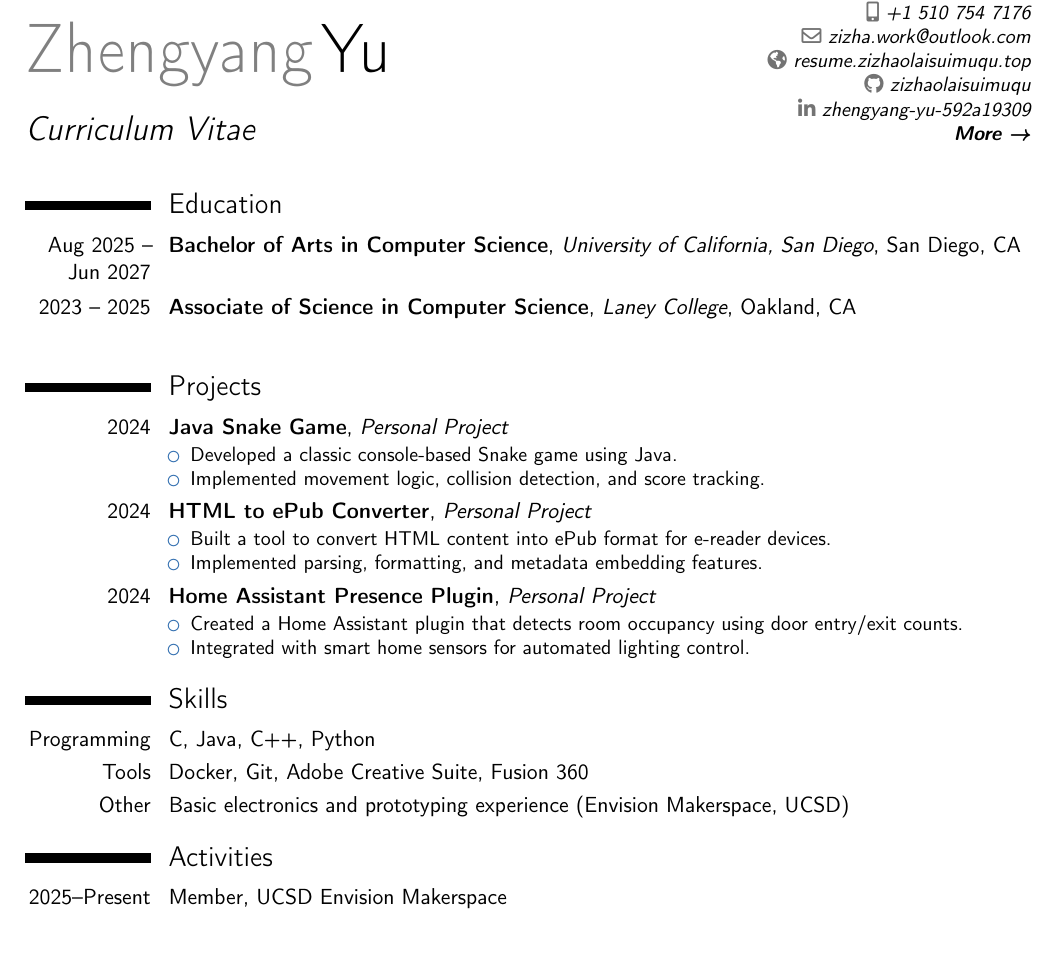
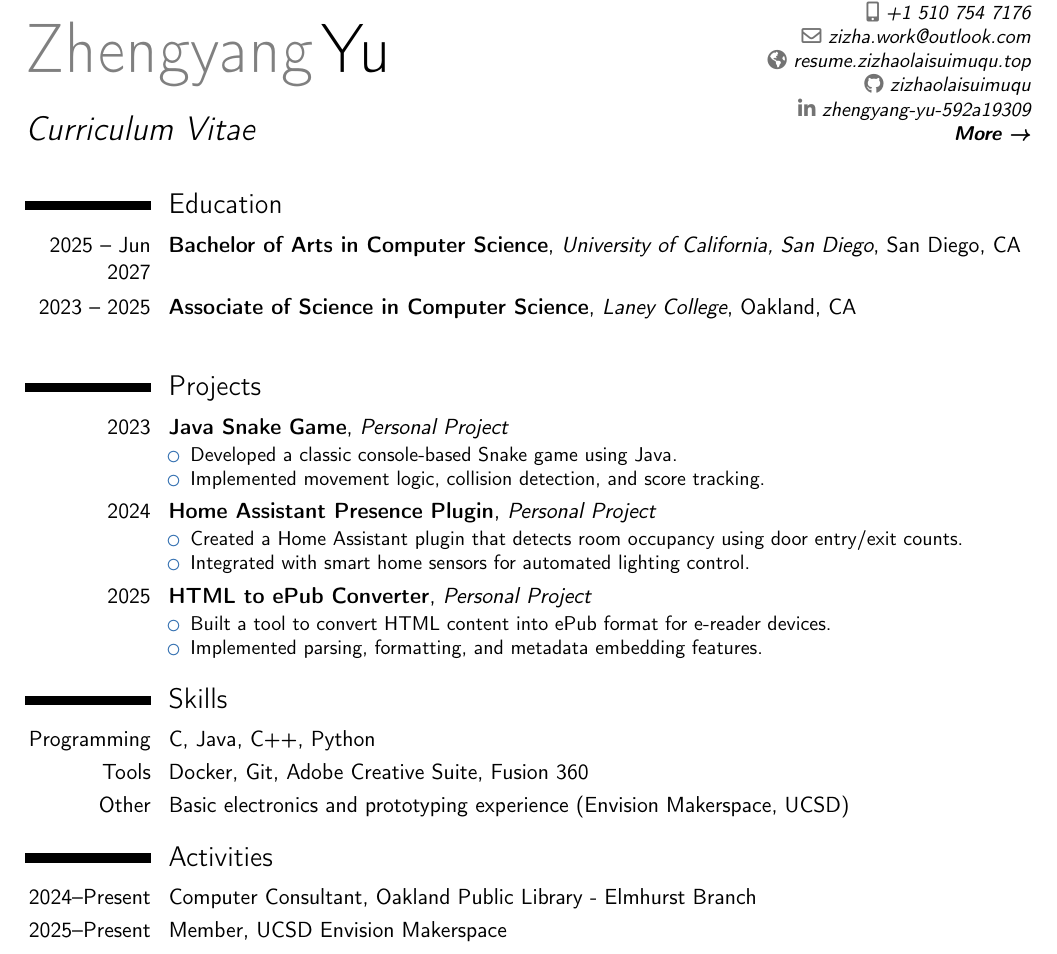
Before and after one commit to zizhaolaisuimuqu/resume, a LaTeX CV (resume.tex): part of the page, cut so that both start at the same text. Compiled offline with pdfLaTeX.

Commit message:
Update Activities and Correct Timeline

```diff
--- a/resume.tex
+++ b/resume.tex
@@ -32,7 +32,7 @@
 %----------------------------------------------------------------------------------------
 
 \section{Education}
-\cventry{Aug 2025 -- Jun 2027}{Bachelor of Arts in Computer Science}{University of California, San Diego}{San Diego, CA}{}{
+\cventry{2025 -- Jun 2027}{Bachelor of Arts in Computer Science}{University of California, San Diego}{San Diego, CA}{}{
 % GPA: N/A
 }
 
@@ -45,17 +45,10 @@
 %----------------------------------------------------------------------------------------
 
 \section{Projects}
-\cventry{2024}{\textbf{Java Snake Game}}{Personal Project}{}{}{
+\cventry{2023}{\textbf{Java Snake Game}}{Personal Project}{}{}{
 \begin{itemize}
 \item Developed a classic console-based Snake game using Java.
 \item Implemented movement logic, collision detection, and score tracking.
-\end{itemize}
-}
-
-\cventry{2024}{\textbf{HTML to ePub Converter}}{Personal Project}{}{}{
-\begin{itemize}
-\item Built a tool to convert HTML content into ePub format for e-reader devices.
-\item Implemented parsing, formatting, and metadata embedding features.
 \end{itemize}
 }
 
@@ -65,6 +58,14 @@
 \item Integrated with smart home sensors for automated lighting control.
 \end{itemize}
 }
+
+\cventry{2025}{\textbf{HTML to ePub Converter}}{Personal Project}{}{}{
+\begin{itemize}
+\item Built a tool to convert HTML content into ePub format for e-reader devices.
+\item Implemented parsing, formatting, and metadata embedding features.
+\end{itemize}
+}
+
 
 %----------------------------------------------------------------------------------------
 %   SKILLS SECTION
@@ -80,6 +81,7 @@
 %----------------------------------------------------------------------------------------
 
 \section{Activities}
+\cvitem{2024--Present}{Computer Consultant, Oakland Public Library - Elmhurst Branch}
 \cvitem{2025--Present}{Member, UCSD Envision Makerspace}
 
 \end{document}
```
Also changed, not shown: resume.pdf.
